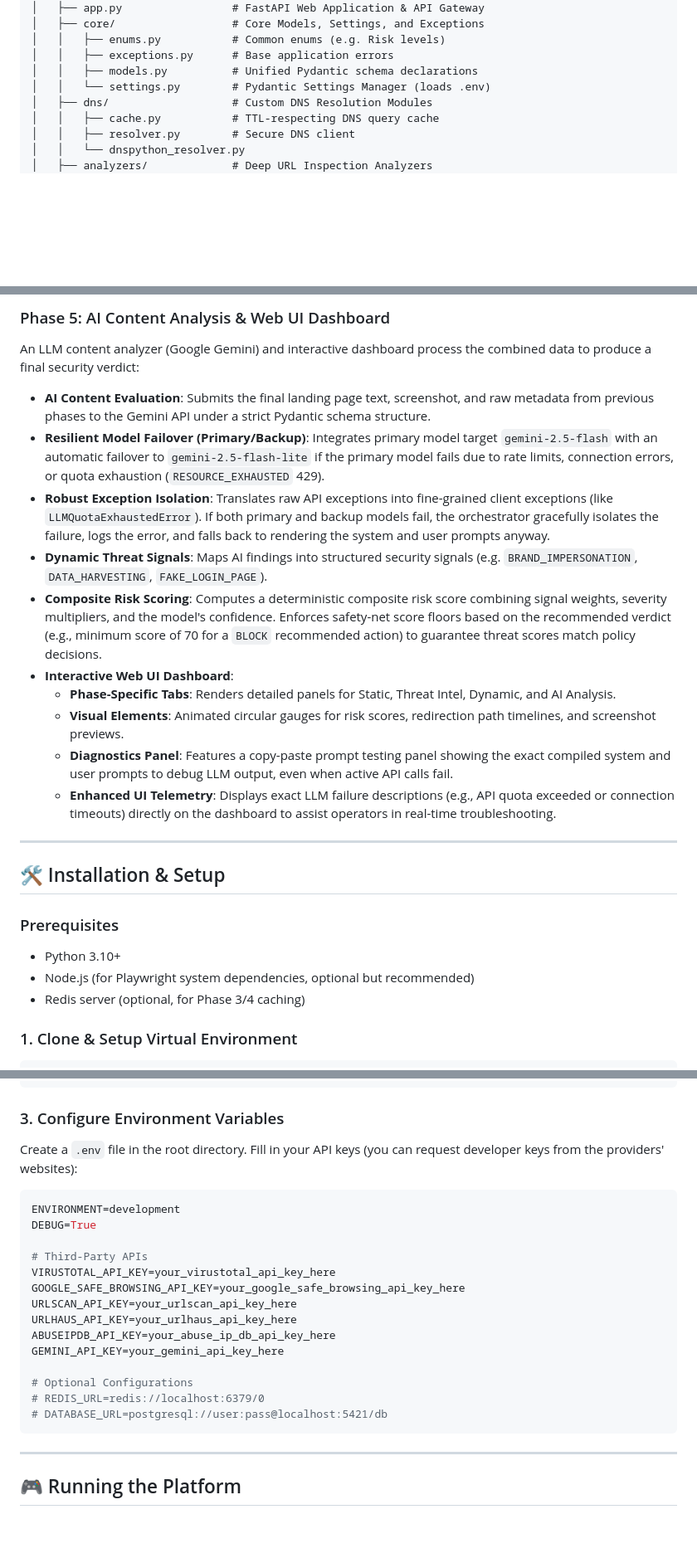
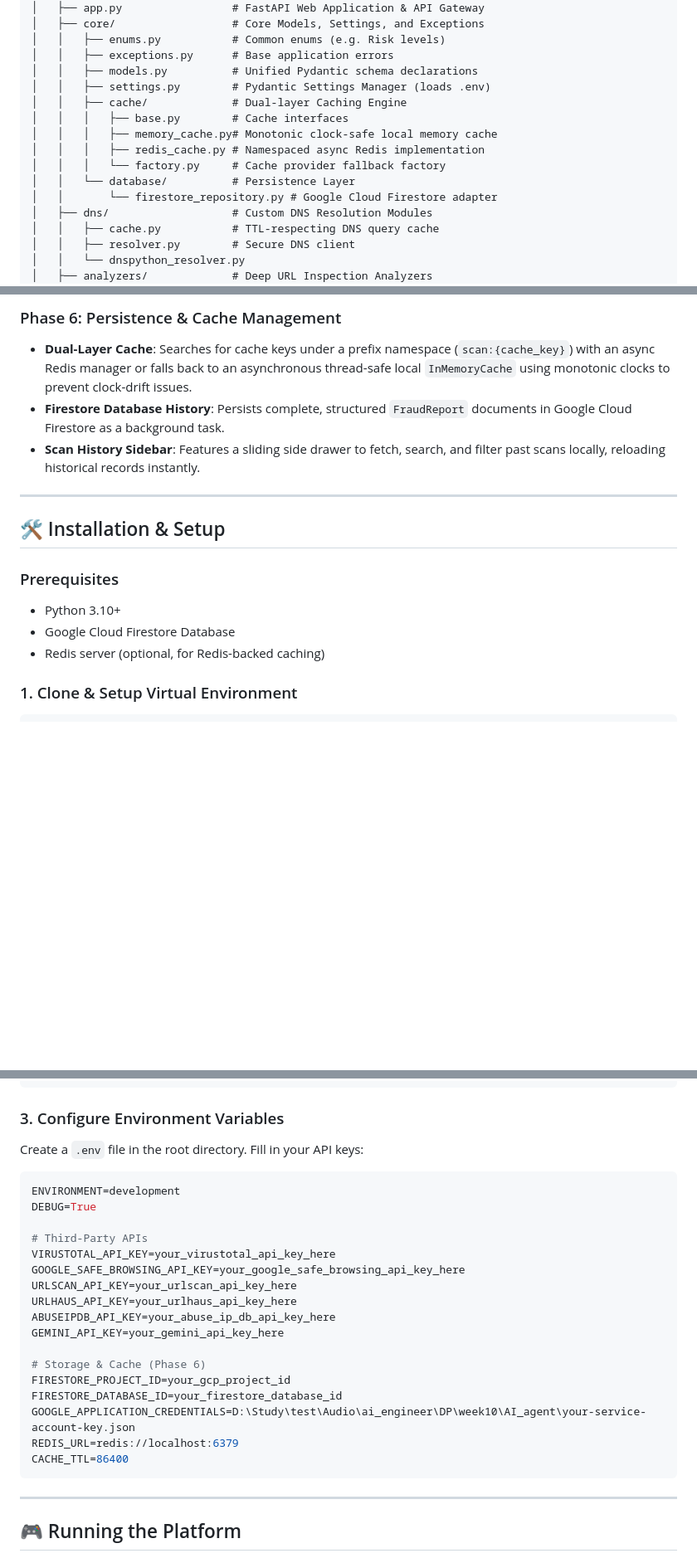
Before and after one commit to lequanganhtuan/AI_agent, a Markdown page: README.md, 3 parts joined by grey strips. Shown at 83% size. Drawn GitHub-style; blank space fills up the shorter version.

Commit message:
docs: refactor README to document Phase 6 Firestore integration, caching updates, and scan history side drawer

````diff
--- a/README.md
+++ b/README.md
@@ -33,7 +35,14 @@ AI_agent/
 │   │   ├── enums.py           # Common enums (e.g. Risk levels)
 │   │   ├── exceptions.py      # Base application errors
 │   │   ├── models.py          # Unified Pydantic schema declarations
-│   │   └── settings.py        # Pydantic Settings Manager (loads .env)
+│   │   ├── settings.py        # Pydantic Settings Manager (loads .env)
+│   │   ├── cache/             # Dual-layer Caching Engine
+│   │   │   ├── base.py        # Cache interfaces
+│   │   │   ├── memory_cache.py# Monotonic clock-safe local memory cache
+│   │   │   ├── redis_cache.py # Namespaced async Redis implementation
+│   │   │   └── factory.py     # Cache provider fallback factory
+│   │   └── database/          # Persistence Layer
+│   │       └── firestore_repository.py # Google Cloud Firestore adapter
 │   ├── dns/                   # Custom DNS Resolution Modules
 │   │   ├── cache.py           # TTL-respecting DNS query cache
 │   │   ├── resolver.py        # Secure DNS client
@@ -165,16 +127,8 @@ A live headless crawler visits the site inside a secure Playwright environment:
 
-### Phase 5: AI Content Analysis & Web UI Dashboard
-An LLM content analyzer (Google Gemini) and interactive dashboard process the combined data to produce a final security verdict:
-*   **AI Content Evaluation**: Submits the final landing page text, screenshot, and raw metadata from previous phases to the Gemini API under a strict Pydantic schema structure.
-*   **Resilient Model Failover (Primary/Backup)**: Integrates primary model target `gemini-2.5-flash` with an automatic failover to `gemini-2.5-flash-lite` if the primary model fails due to rate limits, connection errors, or quota exhaustion (`RESOURCE_EXHAUSTED` 429).
-*   **Robust Exception Isolation**: Translates raw API exceptions into fine-grained client exceptions (like `LLMQuotaExhaustedError`). If both primary and backup models fail, the orchestrator gracefully isolates the failure, logs the error, and falls back to rendering the system and user prompts anyway.
-*   **Dynamic Threat Signals**: Maps AI findings into structured security signals (e.g. `BRAND_IMPERSONATION`, `DATA_HARVESTING`, `FAKE_LOGIN_PAGE`).
-*   **Composite Risk Scoring**: Computes a deterministic composite risk score combining signal weights, severity multipliers, and the model's confidence. Enforces safety-net score floors based on the recommended verdict (e.g., minimum score of 70 for a `BLOCK` recommended action) to guarantee threat scores match policy decisions.
-*   **Interactive Web UI Dashboard**:
-    *   **Phase-Specific Tabs**: Renders detailed panels for Static, Threat Intel, Dynamic, and AI Analysis.
-    *   **Visual Elements**: Animated circular gauges for risk scores, redirection path timelines, and screenshot previews.
-    *   **Diagnostics Panel**: Features a copy-paste prompt testing panel showing the exact compiled system and user prompts to debug LLM output, even when active API calls fail.
-    *   **Enhanced UI Telemetry**: Displays exact LLM failure descriptions (e.g., API quota exceeded or connection timeouts) directly on the dashboard to assist operators in real-time troubleshooting.
+### Phase 6: Persistence & Cache Management
+*   **Dual-Layer Cache**: Searches for cache keys under a prefix namespace (`scan:{cache_key}`) with an async Redis manager or falls back to an asynchronous thread-safe local `InMemoryCache` using monotonic clocks to prevent clock-drift issues.
+*   **Firestore Database History**: Persists complete, structured `FraudReport` documents in Google Cloud Firestore as a background task.
+*   **Scan History Sidebar**: Features a sliding side drawer to fetch, search, and filter past scans locally, reloading historical records instantly.
 
 ---
 
@@ -182,8 +136,8 @@ An LLM content analyzer (Google Gemini) and interactive dashboard process the co
 
 ### Prerequisites
 *   Python 3.10+
-*   Node.js (for Playwright system dependencies, optional but recommended)
-*   Redis server (optional, for Phase 3/4 caching)
+*   Google Cloud Firestore Database
+*   Redis server (optional, for Redis-backed caching)
 
 ### 1. Clone & Setup Virtual Environment
 ```bash
@@ -201,7 +155,7 @@ playwright install chromium
 ```
 
 ### 3. Configure Environment Variables
-Create a `.env` file in the root directory. Fill in your API keys (you can request developer keys from the providers' websites):
+Create a `.env` file in the root directory. Fill in your API keys:
 ```ini
 ENVIRONMENT=development
 DEBUG=True
@@ -214,9 +168,12 @@ URLHAUS_API_KEY=your_urlhaus_api_key_here
 ABUSEIPDB_API_KEY=your_abuse_ip_db_api_key_here
 GEMINI_API_KEY=your_gemini_api_key_here
 
-# Optional Configurations
-# REDIS_URL=redis://localhost:6379/0
-# DATABASE_URL=postgresql://user:pass@localhost:5421/db
+# Storage & Cache (Phase 6)
+FIRESTORE_PROJECT_ID=your_gcp_project_id
+FIRESTORE_DATABASE_ID=your_firestore_database_id
+GOOGLE_APPLICATION_CREDENTIALS=D:\Study\test\Audio\ai_engineer\DP\week10\AI_agent\your-service-account-key.json
+REDIS_URL=redis://localhost:6379
+CACHE_TTL=86400
 ```
 
 ---
````
Also changed, not shown: other parts of README.md (+33 -78 lines).
